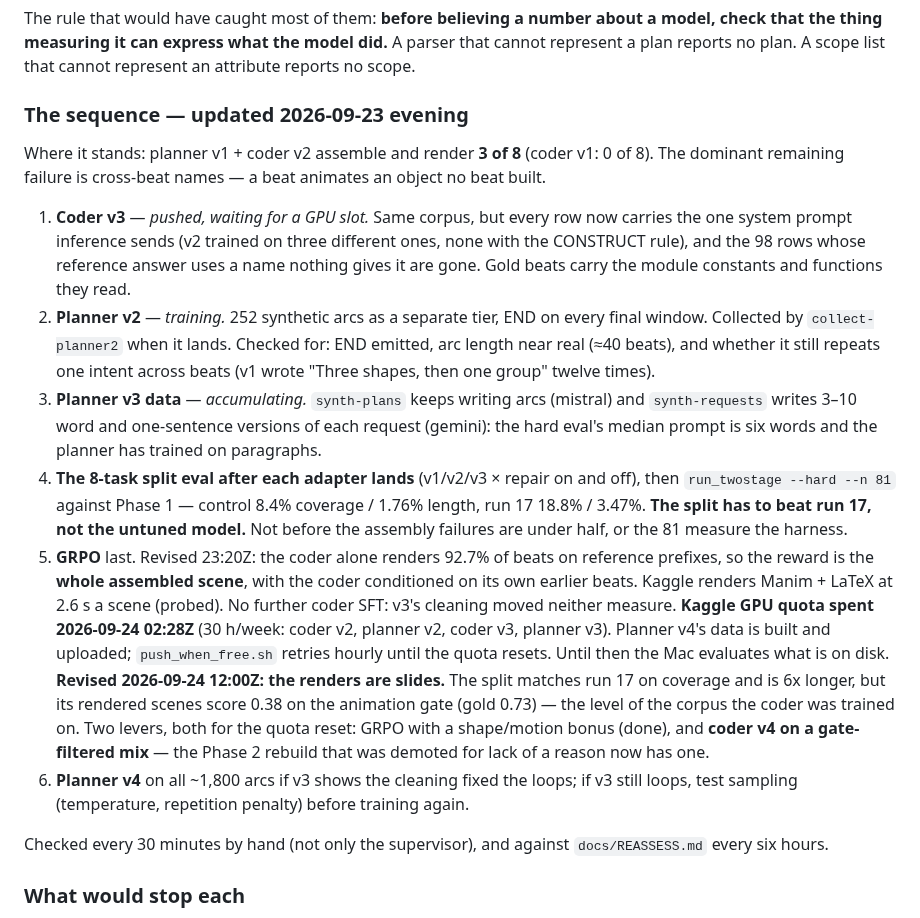
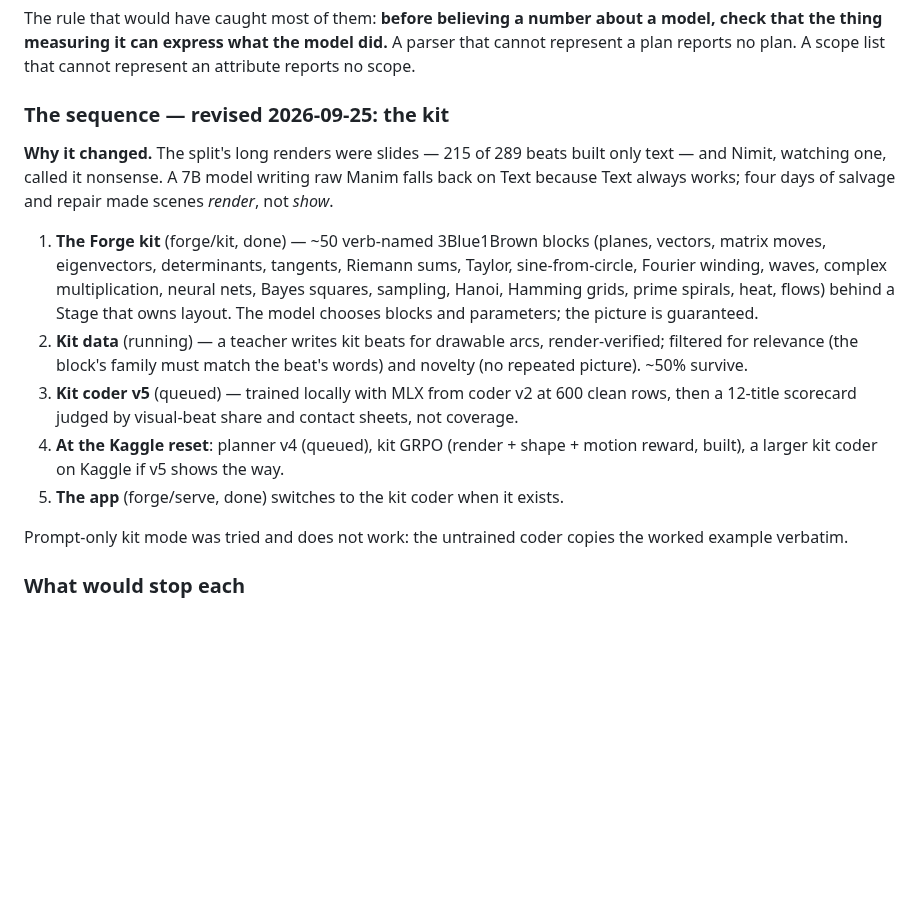
Before and after one commit to nimb-ou/manim-forge, a Markdown page: docs/PLAN.md, the part around the change. Drawn GitHub-style; blank space fills up the shorter version.

Commit message:
Plan: the kit is the sequence now
Co-Authored-By: Claude Opus 5.5 <noreply@anthropic.com>

```diff
--- a/docs/PLAN.md
+++ b/docs/PLAN.md
@@ -156,53 +156,31 @@ about a model, check that the thing measuring it can express what the model
 did.** A parser that cannot represent a plan reports no plan. A scope list
 that cannot represent an attribute reports no scope.
 
-### The sequence — updated 2026-09-23 evening
+### The sequence — revised 2026-09-25: the kit
 
-Where it stands: planner v1 + coder v2 assemble and render **3 of 8**
-(coder v1: 0 of 8). The dominant remaining failure is cross-beat names — a
-beat animates an object no beat built.
+**Why it changed.** The split's long renders were slides — 215 of 289
+beats built only text — and Nimit, watching one, called it nonsense. A 7B
+model writing raw Manim falls back on Text because Text always works;
+four days of salvage and repair made scenes *render*, not *show*.
 
-1. **Coder v3** — *pushed, waiting for a GPU slot.* Same corpus, but every
-   row now carries the one system prompt inference sends (v2 trained on
-   three different ones, none with the CONSTRUCT rule), and the 98 rows
-   whose reference answer uses a name nothing gives it are gone. Gold beats
-   carry the module constants and functions they read.
-2. **Planner v2** — *training.* 252 synthetic arcs as a separate tier, END
-   on every final window. Collected by `collect-planner2` when it lands.
-   Checked for: END emitted, arc length near real (≈40 beats), and whether
-   it still repeats one intent across beats (v1 wrote "Three shapes, then
-   one group" twelve times).
-3. **Planner v3 data** — *accumulating.* `synth-plans` keeps writing arcs
-   (mistral) and `synth-requests` writes 3–10 word and one-sentence
-   versions of each request (gemini): the hard eval's median prompt is six
-   words and the planner has trained on paragraphs.
-4. **The 8-task split eval after each adapter lands** (v1/v2/v3 × repair on
-   and off), then `run_twostage --hard --n 81` against Phase 1 — control
-   8.4% coverage / 1.76% length, run 17 18.8% / 3.47%. **The split has to
-   beat run 17, not the untuned model.** Not before the assembly failures
-   are under half, or the 81 measure the harness.
-5. **GRPO** last. Revised 23:20Z: the coder alone renders 92.7% of beats on
-   reference prefixes, so the reward is the **whole assembled scene**, with
-   the coder conditioned on its own earlier beats. Kaggle renders Manim +
-   LaTeX at 2.6 s a scene (probed). No further coder SFT: v3's cleaning
-   moved neither measure.
-   **Kaggle GPU quota spent 2026-09-24 02:28Z** (30 h/week: coder v2,
-   planner v2, coder v3, planner v3). Planner v4's data is built and
-   uploaded; `push_when_free.sh` retries hourly until the quota resets.
-   Until then the Mac evaluates what is on disk.
-   **Revised 2026-09-24 12:00Z: the renders are slides.** The split
-   matches run 17 on coverage and is 6x longer, but its rendered scenes
-   score 0.38 on the animation gate (gold 0.73) — the level of the corpus
-   the coder was trained on. Two levers, both for the quota reset:
-   GRPO with a shape/motion bonus (done), and **coder v4 on a
-   gate-filtered mix** — the Phase 2 rebuild that was demoted for lack
-   of a reason now has one.
-6. **Planner v4** on all ~1,800 arcs if v3 shows the cleaning fixed the
-   loops; if v3 still loops, test sampling (temperature, repetition
-   penalty) before training again.
+1. **The Forge kit** (forge/kit, done) — ~50 verb-named 3Blue1Brown blocks
+   (planes, vectors, matrix moves, eigenvectors, determinants, tangents,
+   Riemann sums, Taylor, sine-from-circle, Fourier winding, waves, complex
+   multiplication, neural nets, Bayes squares, sampling, Hanoi, Hamming
+   grids, prime spirals, heat, flows) behind a Stage that owns layout. The
+   model chooses blocks and parameters; the picture is guaranteed.
+2. **Kit data** (running) — a teacher writes kit beats for drawable arcs,
+   render-verified; filtered for relevance (the block's family must match
+   the beat's words) and novelty (no repeated picture). ~50% survive.
+3. **Kit coder v5** (queued) — trained locally with MLX from coder v2 at
+   600 clean rows, then a 12-title scorecard judged by visual-beat share
+   and contact sheets, not coverage.
+4. **At the Kaggle reset**: planner v4 (queued), kit GRPO (render + shape +
+   motion reward, built), a larger kit coder on Kaggle if v5 shows the way.
+5. **The app** (forge/serve, done) switches to the kit coder when it exists.
 
-Checked every 30 minutes by hand (not only the supervisor), and against
-`docs/REASSESS.md` every six hours.
+Prompt-only kit mode was tried and does not work: the untrained coder
+copies the worked example verbatim.
 
 ### What would stop each
 
```
